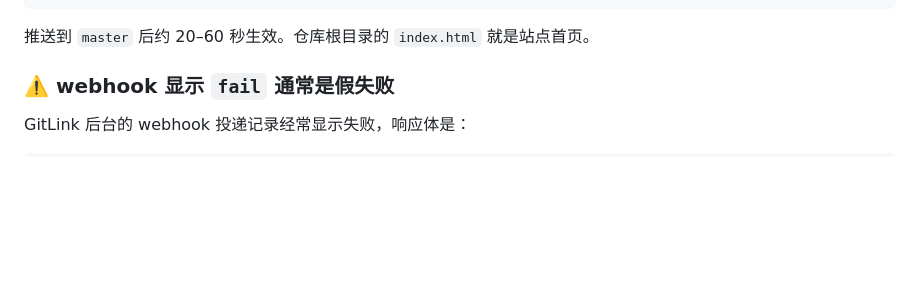
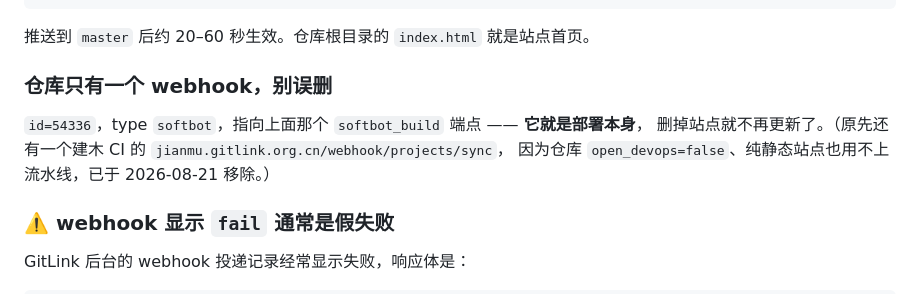
Before and after one commit to sogensou/suyancong.github.io, a Markdown page: README.md, the part around the change. Drawn GitHub-style; blank space fills up the shorter version.

Commit message:
README 补充 webhook 说明
移除建木 CI 的 projects/sync 钩子（仓库 open_devops=false，纯静态站点
用不上流水线，该钩子收到推送后不做任何事）。现在仓库只剩 softbot 这一个
webhook，它就是 Pages 部署本身，README 里标注清楚避免以后误删。

Co-Authored-By: Claude Opus 5 <noreply@anthropic.com>

````diff
--- a/README.md
+++ b/README.md
@@ -25,6 +25,12 @@ POST https://gitlink.org.cn/api/site_pages/softbot_build
 ```
 
 推送到 `master` 后约 20–60 秒生效。仓库根目录的 `index.html` 就是站点首页。
+
+### 仓库只有一个 webhook，别误删
+
+`id=54336`，type `softbot`，指向上面那个 `softbot_build` 端点 —— **它就是部署本身**，
+删掉站点就不再更新了。（原先还有一个建木 CI 的 `jianmu.gitlink.org.cn/webhook/projects/sync`，
+因为仓库 `open_devops=false`、纯静态站点也用不上流水线，已于 2026-08-21 移除。）
 
 ### ⚠️ webhook 显示 `fail` 通常是假失败
 
````
